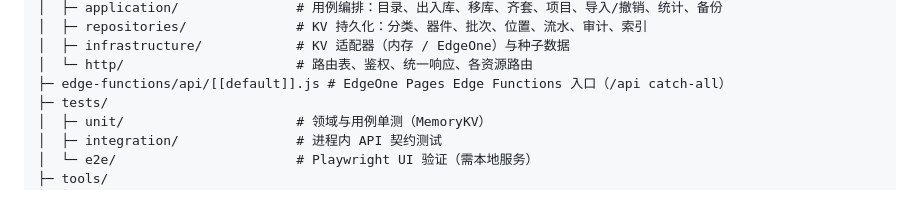
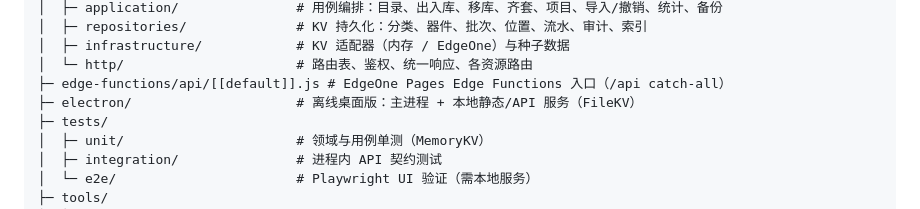
Before and after one commit to LeChuangDev/leeco-partshub, a Markdown page: docs/ARCHITECTURE.md, the part around the change. Rendered like a GitHub page.

```diff
--- a/docs/ARCHITECTURE.md
+++ b/docs/ARCHITECTURE.md
@@ -37,6 +37,7 @@
 │  ├─ infrastructure/            # KV 适配器（内存 / EdgeOne）与种子数据
 │  └─ http/                      # 路由表、鉴权、统一响应、各资源路由
 ├─ edge-functions/api/[[default]].js # EdgeOne Pages Edge Functions 入口（/api catch-all）
+├─ electron/                     # 离线桌面版：主进程 + 本地静态/API 服务（FileKV）
 ├─ tests/
 │  ├─ unit/                      # 领域与用例单测（MemoryKV）
 │  ├─ integration/               # 进程内 API 契约测试
```
Also changed, not shown: README.md (+22 -0 lines), docs/DEVELOPMENT.md (+10 -0 lines), build/icon.png (added), 16 other files.
